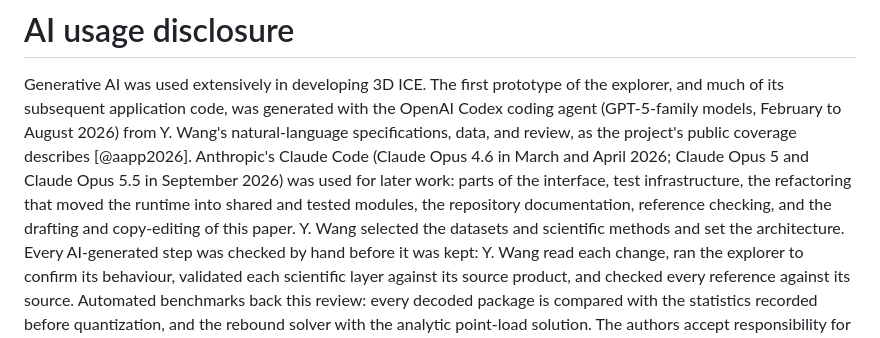
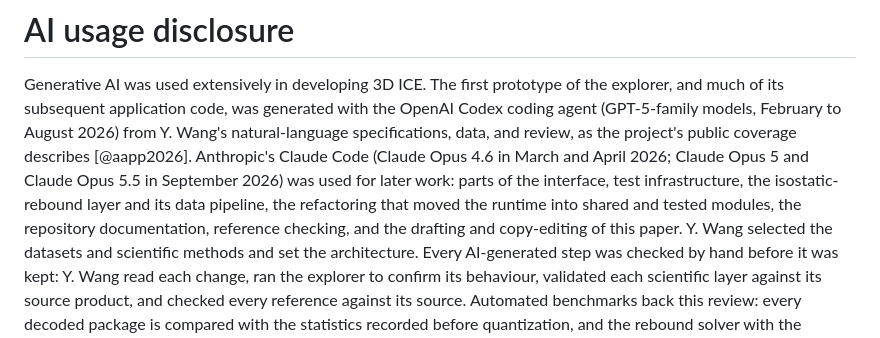
Before and after one commit to yuwang115/3d-ice, a Markdown page: paper.md, the part around the change. GitHub-like rendering.

Commit message:
docs(joss): disclose the AI-written isostatic-rebound layer and its pipeline
JOSS asks the AI usage disclosure to say where generative AI was used. The
isostatic-rebound layer (September 2026) and the pipeline that packages the
published Paxman et al. (2022) response were both written with Claude Code,
but the list of that work named only the interface, test infrastructure,
refactoring, documentation, reference checking and the paper.

Co-Authored-By: Claude Opus 5.5 <noreply@anthropic.com>

```diff
--- a/paper.md
+++ b/paper.md
@@ -205,8 +205,9 @@ from Y. Wang's natural-language specifications, data, and review, as the
 project's public coverage describes [@aapp2026]. Anthropic's Claude Code
 (Claude Opus 4.6 in March and April 2026; Claude Opus 5 and Claude Opus 5.5 in
 September 2026) was used for later work: parts of the interface, test
-infrastructure, the refactoring that moved the runtime into shared and tested
-modules, the repository documentation, reference checking, and the drafting and
+infrastructure, the isostatic-rebound layer and its data pipeline, the
+refactoring that moved the runtime into shared and tested modules, the
+repository documentation, reference checking, and the drafting and
 copy-editing of this paper. Y. Wang selected the datasets and scientific
 methods and set the architecture. Every AI-generated step was checked by hand
 before it was kept: Y. Wang read each change, ran the explorer to confirm its
```
